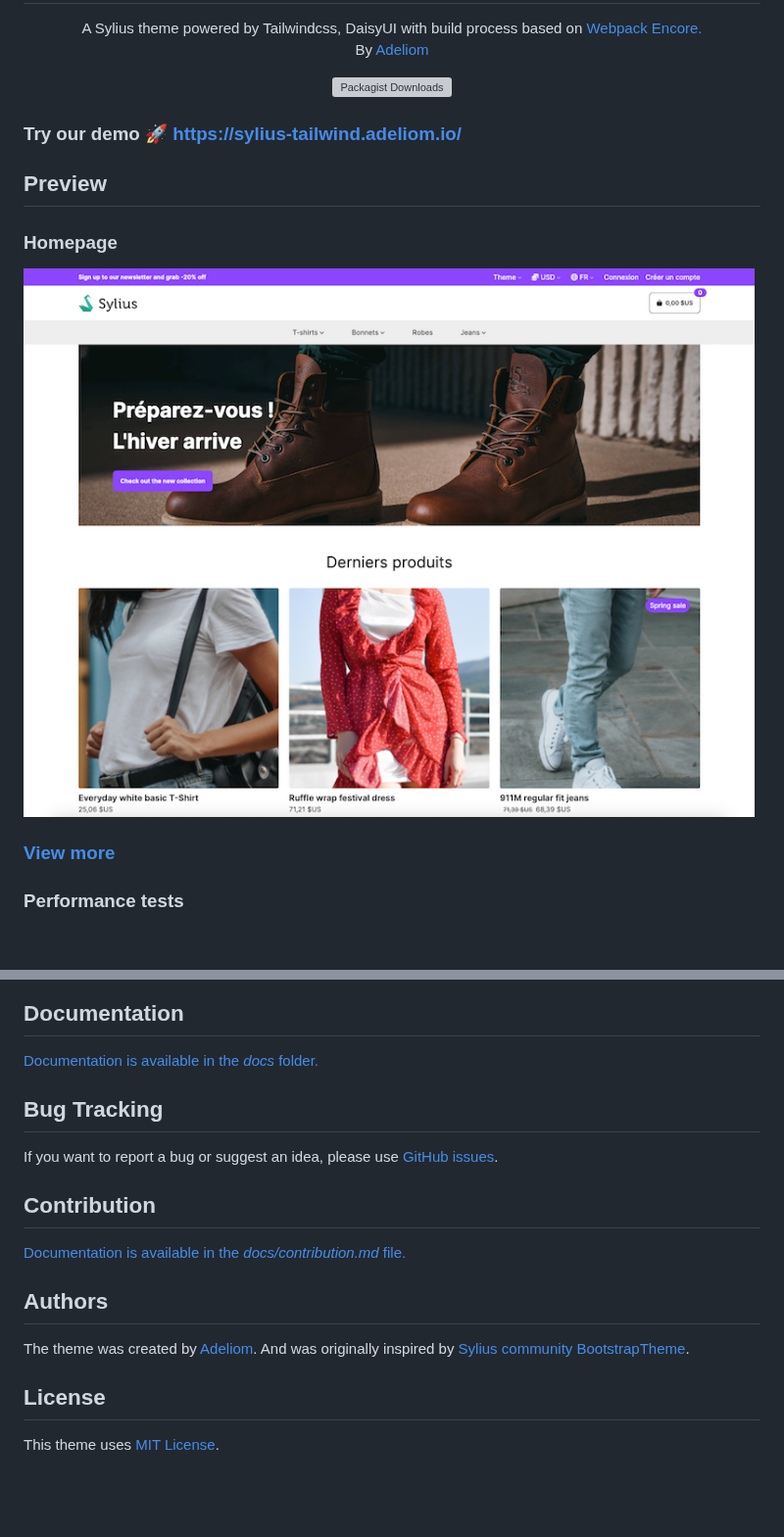
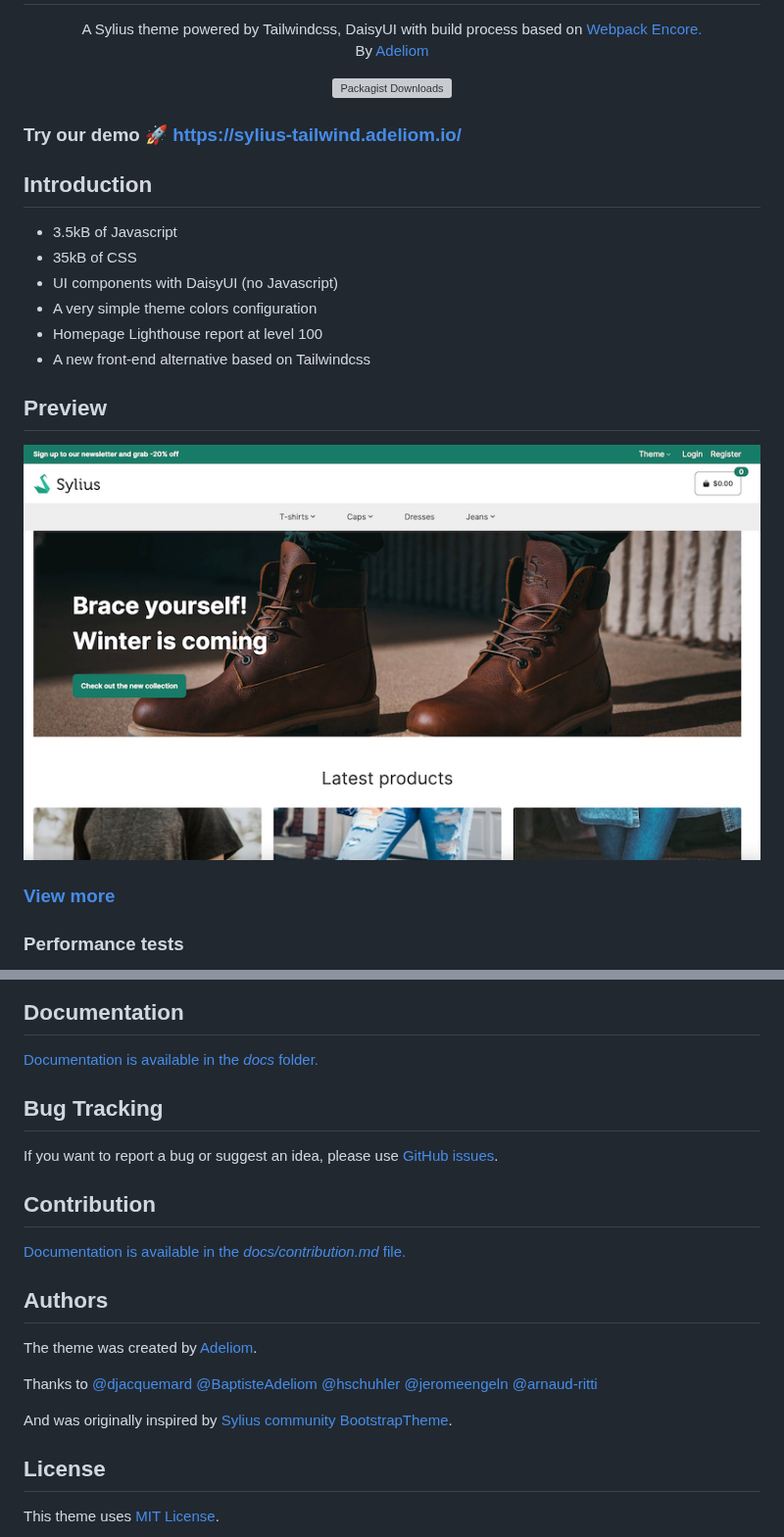
Before and after one commit to agence-adeliom/sylius-tailwindcss-theme, a Markdown page: README.md, 2 parts joined by grey strips. Shown at 98% size. GitHub-like rendering; pictures changed too: docs/medias/home1.png; blank space fills up the shorter version; grey boxes are pictures that could not be loaded.

Commit message:
doc: update readme and documation medias
Signed-off-by: Jérôme Engeln <jerome.engeln@adeliom.com>

```diff
--- a/README.md
+++ b/README.md
@@ -10,9 +10,16 @@
 
 ### Try our demo 🚀 [https://sylius-tailwind.adeliom.io/](https://sylius-tailwind.adeliom.io/)
 
+## Introduction
+
+- 3.5kB of Javascript
+- 35kB of CSS
+- UI components with DaisyUI (no Javascript)
+- A very simple theme colors configuration
+- Homepage Lighthouse report at level 100
+- A new front-end alternative based on Tailwindcss
+
 ## Preview
-
-### Homepage
 
 <a href="./docs/medias/home1.png" target="_blank">
     <img src="./docs/medias/home1.png" align="center" height="50%">
@@ -43,7 +50,6 @@
 
 [Documentation is available in the *docs* folder.](docs/index.md)
 
-
 ## Bug Tracking
 
 If you want to report a bug or suggest an idea, please use [GitHub issues](https://github.com/agence-adeliom/sylius-tailwindcss-theme/issues).
@@ -55,6 +61,9 @@ If you want to report a bug or suggest an idea, please use [GitHub issues](https
 ## Authors
 
 The theme was created by [Adeliom](https://www.adeliom.com).
+
+Thanks to [@djacquemard](https://github.com/djacquemard) [@BaptisteAdeliom](https://github.com/BaptisteAdeliom) [@hschuhler](https://github.com/hschuhler) [@jeromeengeln](https://github.com/jeromeengeln) [@arnaud-ritti](https://github.com/arnaud-ritti)
+
 And was originally inspired by [Sylius community BootstrapTheme](https://github.com/SyliusCrafts/BootstrapTheme).
 
 ## License
```
Also changed, not shown: docs/screenshots.md (+13 -59 lines), docs/medias/address.png (added), docs/medias/cart.png (added), docs/medias/product.png (added), docs/medias/taxon.png (added).
